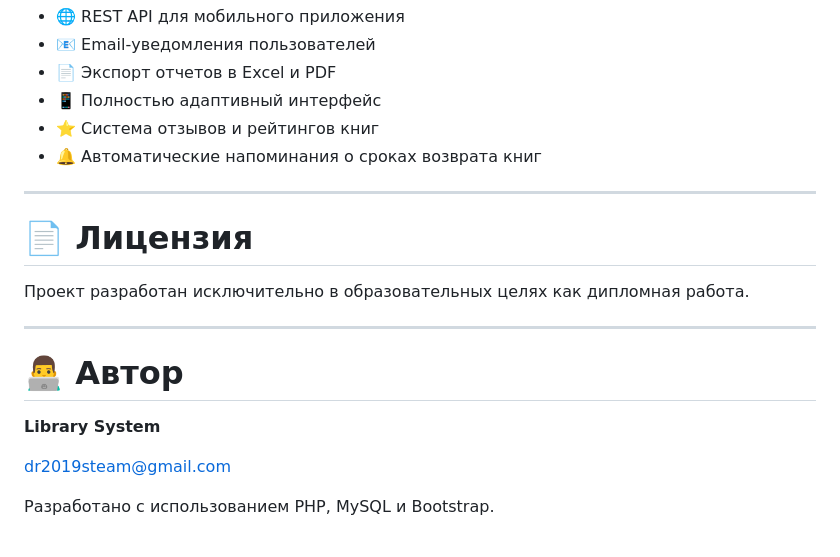
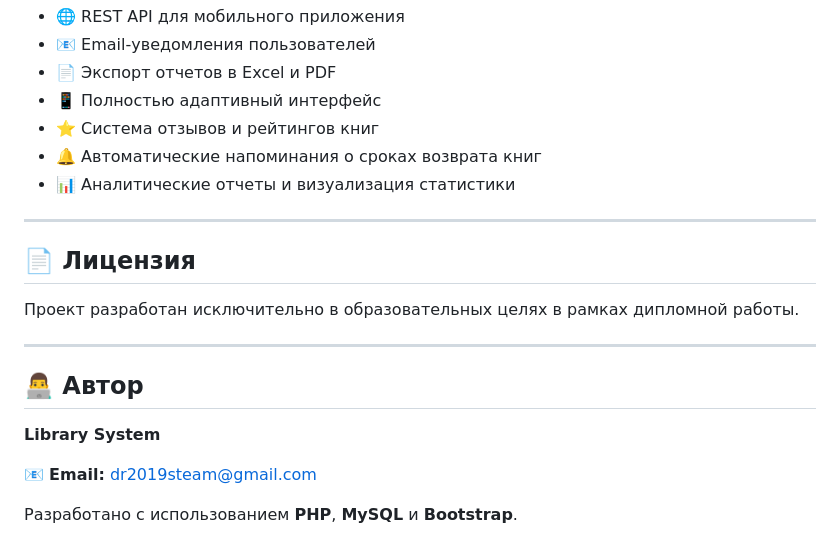
Before and after one commit to Di1MoN1/library-system, a Markdown page: README.md, the part around one of its changes. GitHub-like rendering.

```diff
--- a/README.md
+++ b/README.md
@@ -158,20 +187,21 @@ http://localhost/library-system
 * 📱 Полностью адаптивный интерфейс
 * ⭐ Система отзывов и рейтингов книг
 * 🔔 Автоматические напоминания о сроках возврата книг
+* 📊 Аналитические отчеты и визуализация статистики
 
 
 ---
 
-# 📄 Лицензия
+## 📄 Лицензия
 
-Проект разработан исключительно в образовательных целях как дипломная работа.
+Проект разработан исключительно в образовательных целях в рамках дипломной работы.
 
 ---
 
-# 👨‍💻 Автор
+## 👨‍💻 Автор
 
 **Library System**
 
-dr2019steam@gmail.com
+📧 **Email:** [dr2019steam@gmail.com](mailto:dr2019steam@gmail.com)
 
-Разработано с использованием PHP, MySQL и Bootstrap.
+Разработано с использованием **PHP**, **MySQL** и **Bootstrap**.
```
Also changed, not shown: other parts of README.md (+80 -51 lines).
